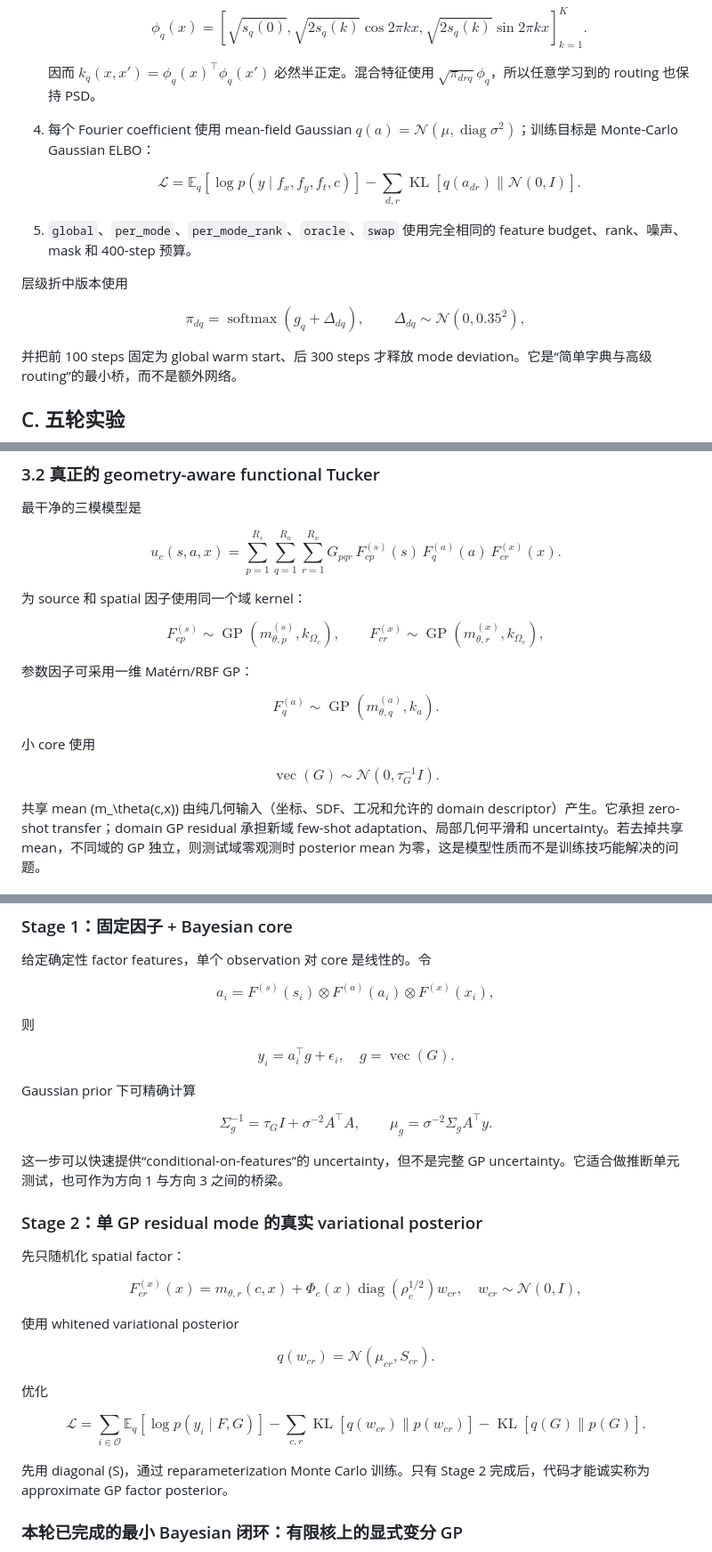
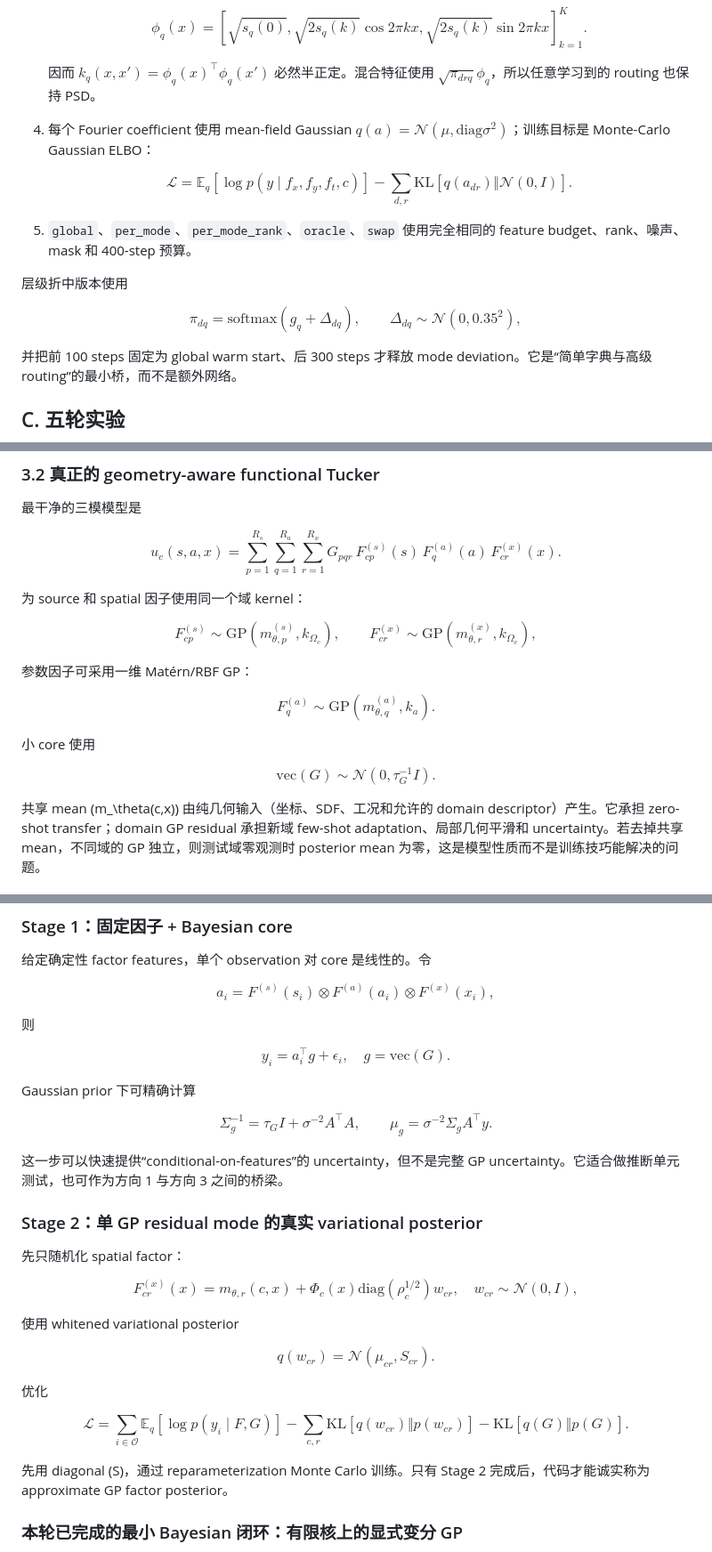
Before and after one commit to xuangu-fang/operator-spectral-funbat, a Markdown page: docs/TECHNICAL_REPORT.md, 3 parts joined by grey strips. Shown at 89% size. Rendered like a GitHub page.

```diff
--- a/docs/TECHNICAL_REPORT.md
+++ b/docs/TECHNICAL_REPORT.md
@@ -61,11 +61,11 @@ $$
    $$
 
    因而 $k_q(x,x')=\phi_q(x)^\top\phi_q(x')$ 必然半正定。混合特征使用 $\sqrt{\pi_{drq}}\phi_q$，所以任意学习到的 routing 也保持 PSD。
-4. 每个 Fourier coefficient 使用 mean-field Gaussian $q(a)=\mathcal N(\mu,\operatorname{diag}\sigma^2)$；训练目标是 Monte-Carlo Gaussian ELBO：
+4. 每个 Fourier coefficient 使用 mean-field Gaussian $q(a)=\mathcal N(\mu,\mathrm{diag}\sigma^2)$；训练目标是 Monte-Carlo Gaussian ELBO：
 
    $$
    \mathcal L=\mathbb E_q[\log p(y\mid f_x,f_y,f_t,c)]
-   -\sum_{d,r}\operatorname{KL}[q(a_{dr})\|\mathcal N(0,I)].
+   -\sum_{d,r}\mathrm{KL}[q(a_{dr})\Vert\mathcal N(0,I)].
    $$
 
 5. `global`、`per_mode`、`per_mode_rank`、`oracle`、`swap` 使用完全相同的 feature budget、rank、噪声、mask 和 400-step 预算。
@@ -73,7 +73,7 @@ $$
 层级折中版本使用
 
 $$
-\pi_{dq}=\operatorname{softmax}(g_q+\Delta_{dq}),
+\pi_{dq}=\mathrm{softmax}(g_q+\Delta_{dq}),
 \qquad \Delta_{dq}\sim\mathcal N(0,0.35^2),
 $$
 
@@ -274,20 +274,20 @@ $$
 为 source 和 spatial 因子使用同一个域 kernel：
 
 $$
-F^{(s)}_{cp}\sim\operatorname{GP}(m^{(s)}_{\theta,p},k_{\Omega_c}),\qquad
-F^{(x)}_{cr}\sim\operatorname{GP}(m^{(x)}_{\theta,r},k_{\Omega_c}),
+F^{(s)}_{cp}\sim\mathrm{GP}(m^{(s)}_{\theta,p},k_{\Omega_c}),\qquad
+F^{(x)}_{cr}\sim\mathrm{GP}(m^{(x)}_{\theta,r},k_{\Omega_c}),
 $$
 
 参数因子可采用一维 Matérn/RBF GP：
 
 $$
-F^{(a)}_q\sim\operatorname{GP}(m^{(a)}_{\theta,q},k_a).
+F^{(a)}_q\sim\mathrm{GP}(m^{(a)}_{\theta,q},k_a).
 $$
 
 小 core 使用
 
 $$
-\operatorname{vec}(G)\sim\mathcal N(0,\tau_G^{-1}I).
+\mathrm{vec}(G)\sim\mathcal N(0,\tau_G^{-1}I).
 $$
 
 共享 mean (m_\theta(c,x)) 由纯几何输入（坐标、SDF、工况和允许的 domain descriptor）产生。它承担 zero-shot transfer；domain GP residual 承担新域 few-shot adaptation、局部几何平滑和 uncertainty。若去掉共享 mean，不同域的 GP 独立，则测试域零观测时 posterior mean 为零，这是模型性质而不是训练技巧能解决的问题。
@@ -385,7 +385,7 @@ $$
 
 $$
 y_i=a_i^\top g+\epsilon_i,
-\quad g=\operatorname{vec}(G).
+\quad g=\mathrm{vec}(G).
 $$
 
 Gaussian prior 下可精确计算
@@ -404,7 +404,7 @@ $$
 
 $$
 F^{(x)}_{cr}(x)=m_{\theta,r}(c,x)
-+\Phi_c(x)\operatorname{diag}(\rho_c^{1/2})w_{cr},
++\Phi_c(x)\mathrm{diag}(\rho_c^{1/2})w_{cr},
 \quad w_{cr}\sim\mathcal N(0,I),
 $$
 
@@ -419,8 +419,8 @@ $$
 $$
 \mathcal L=
 \sum_{i\in\mathcal O}\mathbb E_q[\log p(y_i\mid F,G)]
--\sum_{c,r}\operatorname{KL}[q(w_{cr})\|p(w_{cr})]
--\operatorname{KL}[q(G)\|p(G)].
+-\sum_{c,r}\mathrm{KL}[q(w_{cr})\Vert p(w_{cr})]
+-\mathrm{KL}[q(G)\Vert p(G)].
 $$
 
 先用 diagonal (S)，通过 reparameterization Monte Carlo 训练。只有 Stage 2 完成后，代码才能诚实称为 approximate GP factor posterior。
```
Also changed, not shown: other parts of docs/TECHNICAL_REPORT.md (+12 -12 lines), docs/PAPER_TECHNICAL_REPORT_ZH.md (+8 -8 lines).
